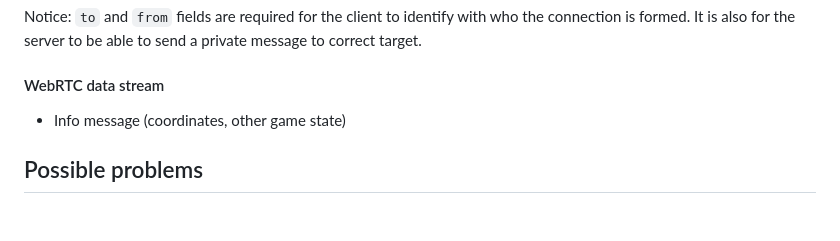
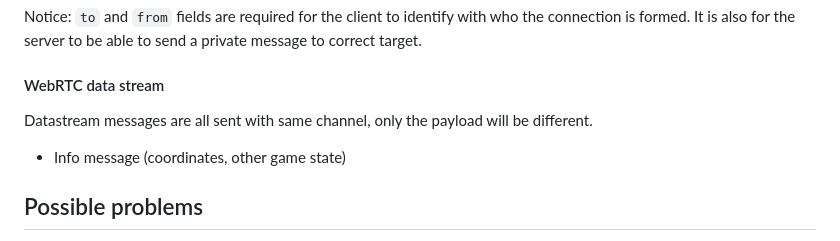
Before and after one commit to spitzerUH/distributed_systems, a Markdown page: README.md, the part around the change. Drawn GitHub-style; blank space fills up the shorter version.

Commit message:
Generic datastream message description

```diff
--- a/README.md
+++ b/README.md
@@ -135,6 +135,9 @@
 It is also for the server to be able to send a private message to correct target.
 
 #### WebRTC data stream
+
+Datastream messages are all sent with same channel, only the payload will be different.
+
 * Info message (coordinates, other game state)
 
 ## Possible problems
```
